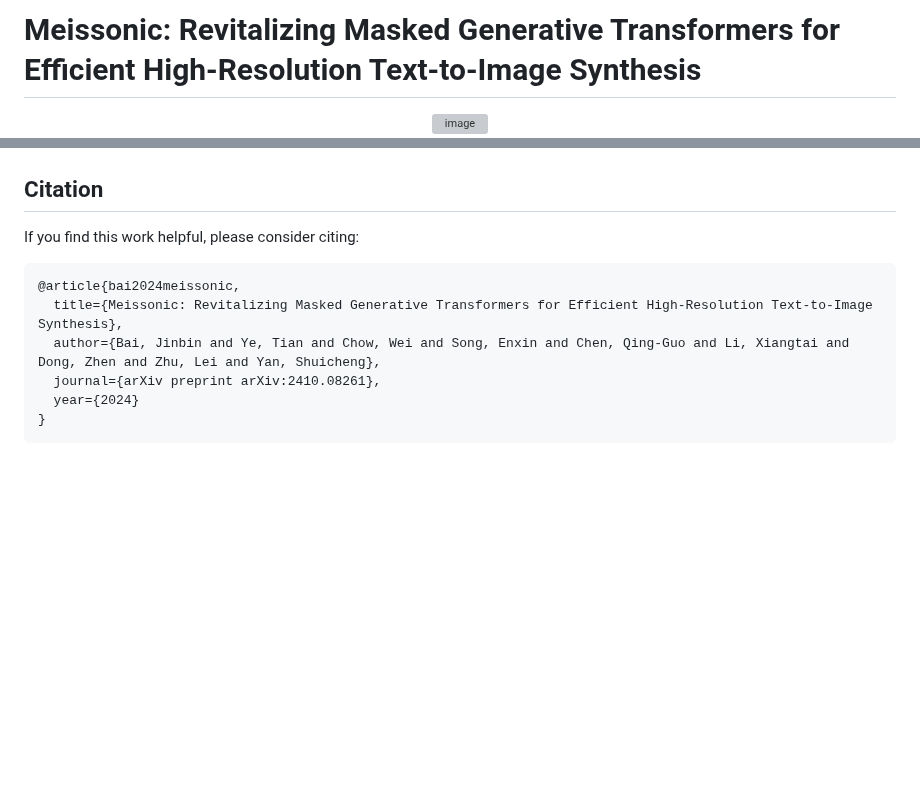
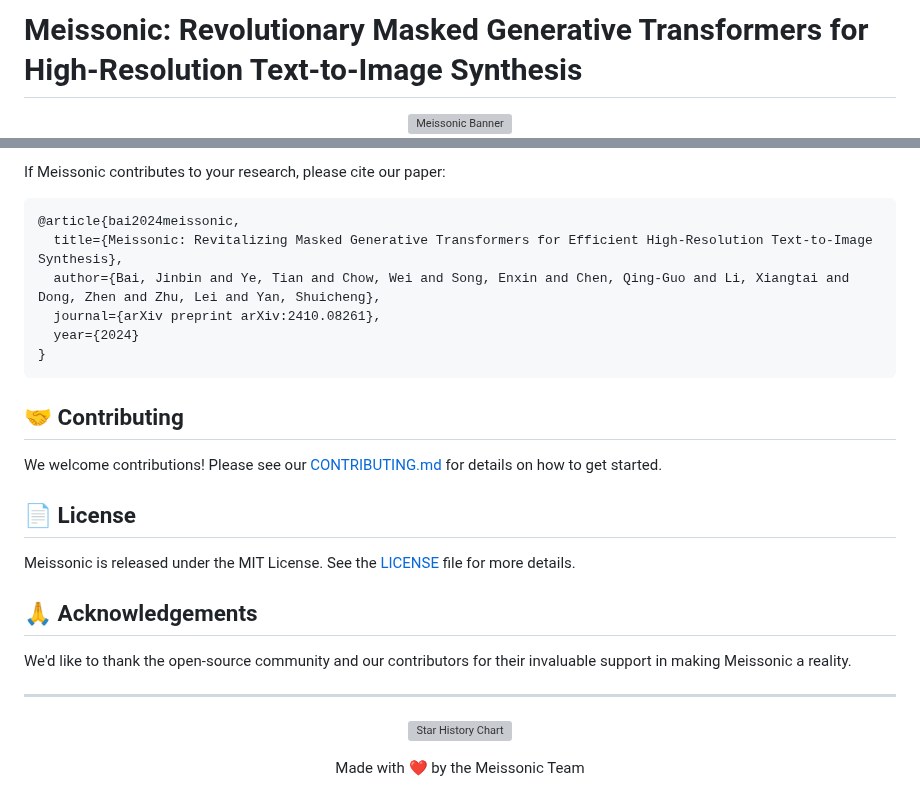
Before and after one commit to viiika/Meissonic, a Markdown page: README.md, 2 parts joined by grey strips. Rendered like a GitHub page; blank space fills up the shorter version; grey boxes are pictures that could not be loaded.

````diff
--- a/README.md
+++ b/README.md
@@ -1,4 +1,5 @@
-# Meissonic: Revitalizing Masked Generative Transformers for Efficient High-Resolution Text-to-Image Synthesis
+# Meissonic: Revolutionary Masked Generative Transformers for High-Resolution Text-to-Image Synthesis
+
 <div align="center">
-<img width="1421" alt="image" src="https://github.com/user-attachments/assets/703f6882-163a-42d0-8da8-3680231ca75e">
+<img width="1421" alt="Meissonic Banner" src="https://github.com/user-attachments/assets/703f6882-163a-42d0-8da8-3680231ca75e">
 
@@ -94,7 +110,6 @@ Prompt: "A white coffee mug, a solid black background"
 
+If Meissonic contributes to your research, please cite our paper:
 
-## Citation
-If you find this work helpful, please consider citing:
 ```bibtex
 @article{bai2024meissonic,
   title={Meissonic: Revitalizing Masked Generative Transformers for Efficient High-Resolution Text-to-Image Synthesis},
@@ -103,3 +118,27 @@ If you find this work helpful, please consider citing:
   year={2024}
 }
 ```
+
+## 🤝 Contributing
+
+We welcome contributions! Please see our [CONTRIBUTING.md](CONTRIBUTING.md) for details on how to get started.
+
+## 📄 License
+
+Meissonic is released under the MIT License. See the [LICENSE](LICENSE) file for more details.
+
+## 🙏 Acknowledgements
+
+We'd like to thank the open-source community and our contributors for their invaluable support in making Meissonic a reality.
+
+---
+
+<p align="center">
+  <a href="https://star-history.com/#viiika/Meissonic&Date">
+    <img src="https://api.star-history.com/svg?repos=viiika/Meissonic&type=Date" alt="Star History Chart">
+  </a>
+</p>
+
+<p align="center">
+  Made with ❤️ by the Meissonic Team
+</p>
````
Also changed, not shown: other parts of README.md (+61 -46 lines).
